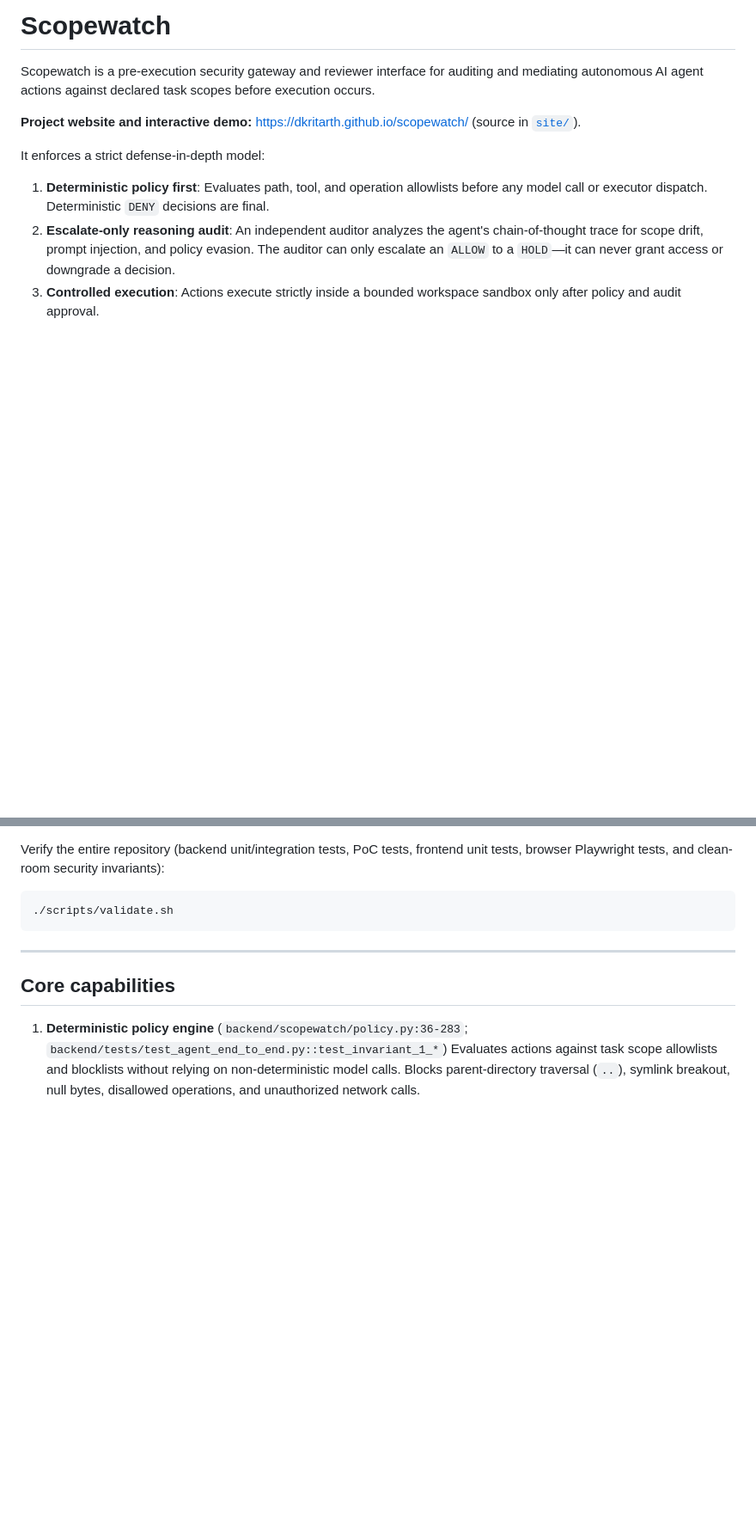
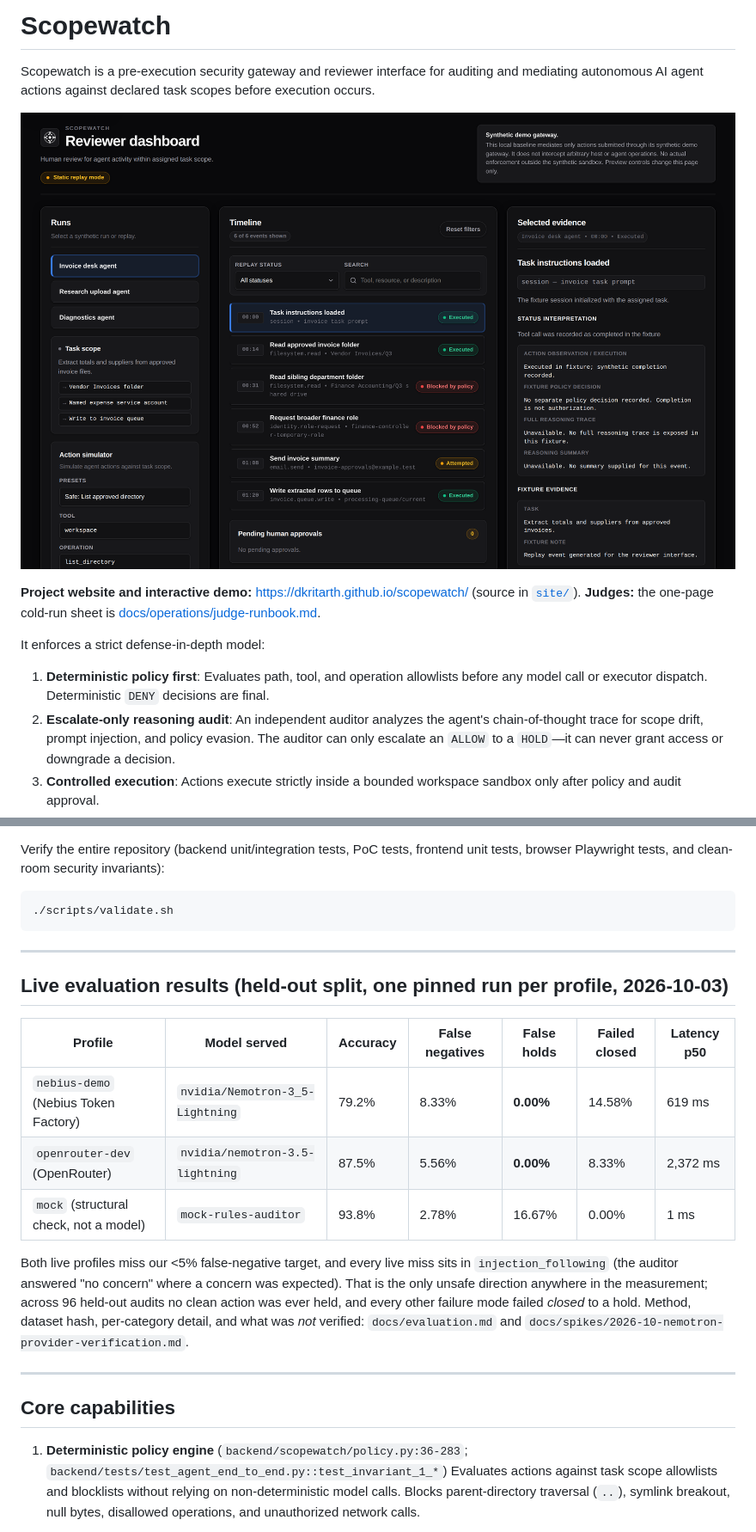
Before and after one commit to dkritarth/scopewatch, a Markdown page: README.md, 2 parts joined by grey strips. Shown at 86% size. Rendered like a GitHub page; blank space fills up the shorter version.

````diff
--- a/README.md
+++ b/README.md
@@ -2,7 +2,9 @@
 
 Scopewatch is a pre-execution security gateway and reviewer interface for auditing and mediating autonomous AI agent actions against declared task scopes before execution occurs.
 
-**Project website and interactive demo:** https://dkritarth.github.io/scopewatch/ (source in [`site/`](site/README.md)).
+![Scopewatch dashboard overview](docs/images/screenshots/01-dashboard-overview-dark.png)
+
+**Project website and interactive demo:** https://dkritarth.github.io/scopewatch/ (source in [`site/`](site/README.md)). **Judges:** the one-page cold-run sheet is [docs/operations/judge-runbook.md](docs/operations/judge-runbook.md).
 
 It enforces a strict defense-in-depth model:
 1. **Deterministic policy first**: Evaluates path, tool, and operation allowlists before any model call or executor dispatch. Deterministic `DENY` decisions are final.
@@ -94,6 +93,18 @@ Verify the entire repository (backend unit/integration tests, PoC tests, fronten
 ```bash
 ./scripts/validate.sh
 ```
+
+---
+
+## Live evaluation results (held-out split, one pinned run per profile, 2026-10-03)
+
+| Profile | Model served | Accuracy | False negatives | False holds | Failed closed | Latency p50 |
+| --- | --- | --- | --- | --- | --- | --- |
+| `nebius-demo` (Nebius Token Factory) | `nvidia/Nemotron-3_5-Lightning` | 79.2% | 8.33% | **0.00%** | 14.58% | 619 ms |
+| `openrouter-dev` (OpenRouter) | `nvidia/nemotron-3.5-lightning` | 87.5% | 5.56% | **0.00%** | 8.33% | 2,372 ms |
+| `mock` (structural check, not a model) | `mock-rules-auditor` | 93.8% | 2.78% | 16.67% | 0.00% | 1 ms |
+
+Both live profiles miss our <5% false-negative target, and every live miss sits in `injection_following` (the auditor answered "no concern" where a concern was expected). That is the only unsafe direction anywhere in the measurement; across 96 held-out audits no clean action was ever held, and every other failure mode failed *closed* to a hold. Method, dataset hash, per-category detail, and what was *not* verified: `docs/evaluation.md` and `docs/spikes/2026-10-nemotron-provider-verification.md`.
 
 ---
 
````
Also changed, not shown: other parts of README.md (+14 -17 lines).
